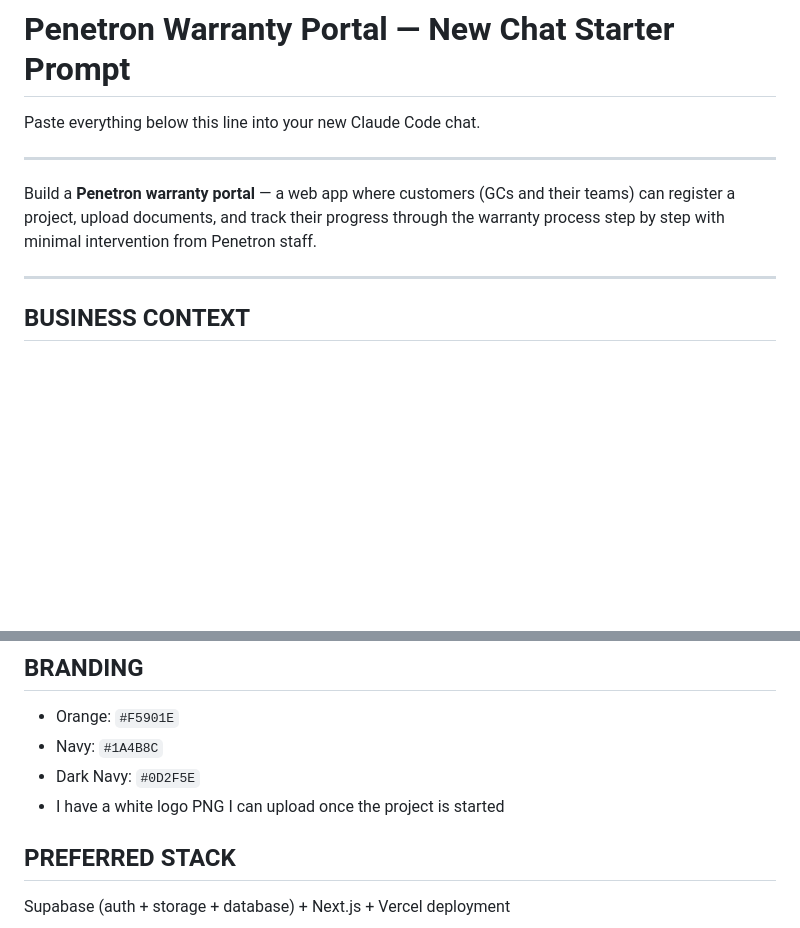
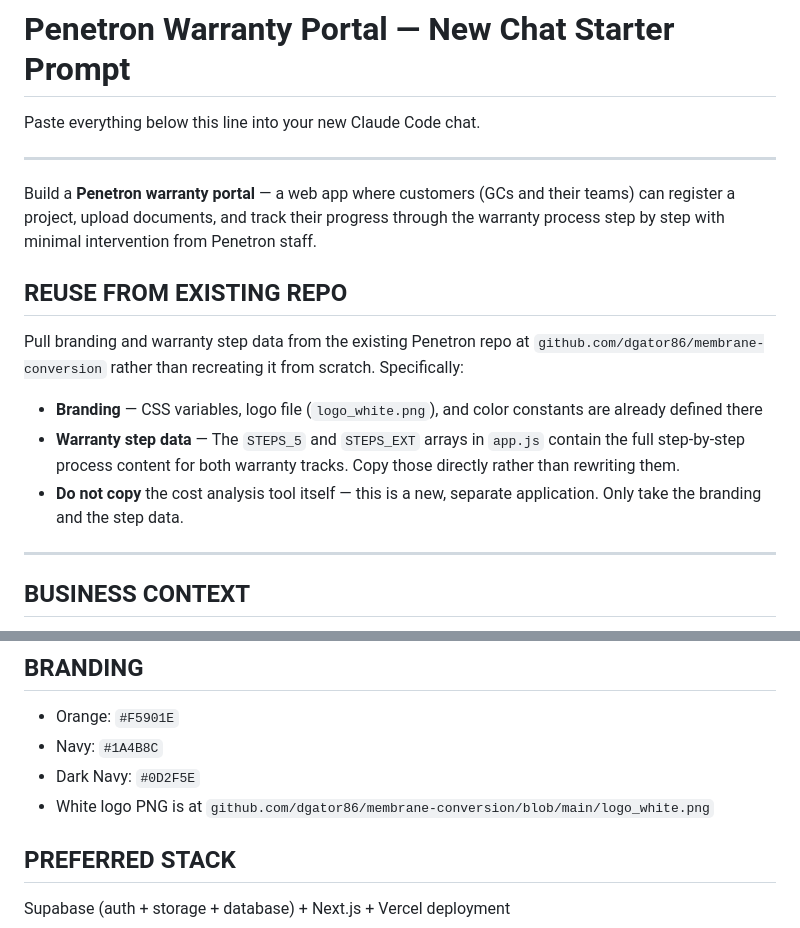
Before and after one commit to DGator86/Membrane-Conversion, a Markdown page: WARRANTY_PORTAL_PROMPT.md, 2 parts joined by grey strips. Drawn GitHub-style; blank space fills up the shorter version.

Commit message:
Update warranty portal prompt to reference existing repo for branding and step data

```diff
--- a/WARRANTY_PORTAL_PROMPT.md
+++ b/WARRANTY_PORTAL_PROMPT.md
@@ -5,6 +5,14 @@ Paste everything below this line into your new Claude Code chat.
 ---
 
 Build a **Penetron warranty portal** — a web app where customers (GCs and their teams) can register a project, upload documents, and track their progress through the warranty process step by step with minimal intervention from Penetron staff.
+
+## REUSE FROM EXISTING REPO
+
+Pull branding and warranty step data from the existing Penetron repo at `github.com/dgator86/membrane-conversion` rather than recreating it from scratch. Specifically:
+
+- **Branding** — CSS variables, logo file (`logo_white.png`), and color constants are already defined there
+- **Warranty step data** — The `STEPS_5` and `STEPS_EXT` arrays in `app.js` contain the full step-by-step process content for both warranty tracks. Copy those directly rather than rewriting them.
+- **Do not copy** the cost analysis tool itself — this is a new, separate application. Only take the branding and the step data.
 
 ---
 
@@ -64,7 +72,7 @@ Penetron is a crystalline concrete waterproofing company. Their admixture produc
 - Orange: `#F5901E`
 - Navy: `#1A4B8C`
 - Dark Navy: `#0D2F5E`
-- I have a white logo PNG I can upload once the project is started
+- White logo PNG is at `github.com/dgator86/membrane-conversion/blob/main/logo_white.png`
 
 ## PREFERRED STACK
 
```
